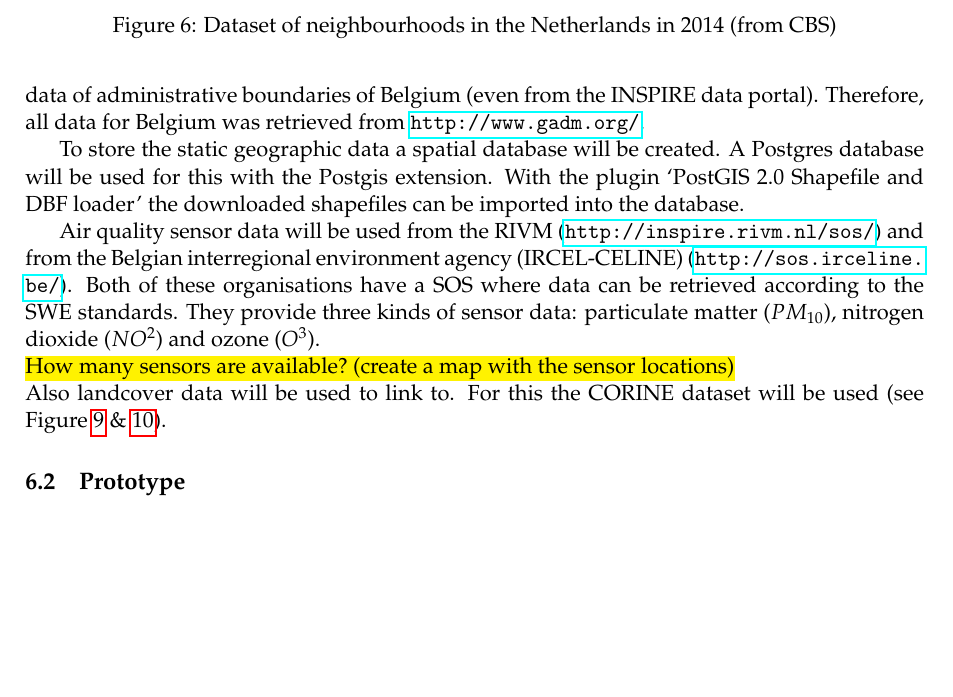
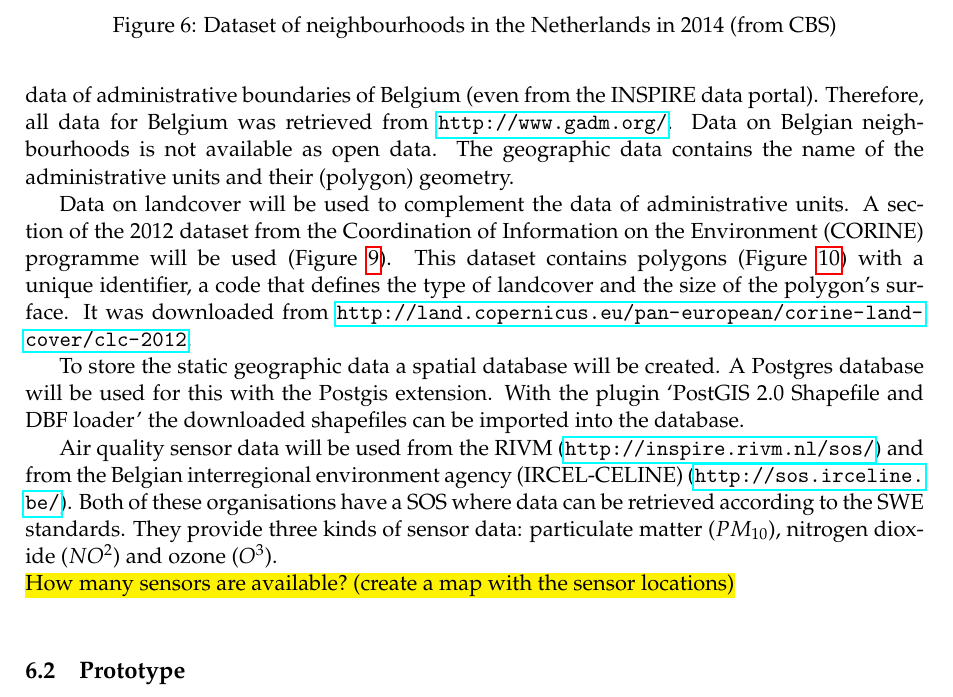
Before and after one commit to ivodeliefde/masterThesis, a LaTeX document (P2.tex, which reads chapters/p2/toolsdata.tex): part of page 14 of 21 before the commit and part of page 14 of 22 after it, cut so that both start at the same text, the shorter picture padded with empty space. Compiled offline with pdfLaTeX.

Commit message:
added description for CORINE landcover dataset

```diff
--- a/chapters/p2/toolsdata.tex
+++ b/chapters/p2/toolsdata.tex
@@ -9,7 +9,10 @@ The methods that will be researched in this thesis are also going to be tested i
 
 \subsection{Data}
 \begin{sloppypar}
-The data can be divided into static geographic data and sensor data. For static data the topographic data sets from the \ac{cbs} and the Dutch cadaster will be used. Shapefiles of Dutch neighbourhoods (wijken, Figure \ref{fig:neighbourhoods}) have been downloaded from \url{http://www.cbs.nl/nl-NL/menu/themas/dossiers/nederland-regionaal/publicaties/geografische-data/archief/2015/wijk-en-buurtkaart-2014-art.htm}. The dataset of Dutch provinces (provincies, Figure \ref{fig:provinces}) and municipalities (gemeenten, Figure \ref{fig:municipalities}) has been downloaded from \url{https://www.pdok.nl/nl/producten/pdok-downloads/basis-registratie-kadaster/bestuurlijke-grenzen-actueel}. It was very difficult to obtain data of administrative boundaries of Belgium (even from the \ac{inspire} data portal). Therefore, all data for Belgium was retrieved from \url{http://www.gadm.org/}.
+The data can be divided into static geographic data and sensor data. For static data the topographic data sets from the \ac{cbs} and the Dutch cadaster will be used. Shapefiles of Dutch neighbourhoods (wijken, Figure \ref{fig:neighbourhoods}) have been downloaded from \url{http://www.cbs.nl/nl-NL/menu/themas/dossiers/nederland-regionaal/publicaties/geografische-data/archief/2015/wijk-en-buurtkaart-2014-art.htm}. The dataset of Dutch provinces (provincies, Figure \ref{fig:provinces}) and municipalities (gemeenten, Figure \ref{fig:municipalities}) has been downloaded from \url{https://www.pdok.nl/nl/producten/pdok-downloads/basis-registratie-kadaster/bestuurlijke-grenzen-actueel}. It was very difficult to obtain data of administrative boundaries of Belgium (even from the \ac{inspire} data portal). Therefore, all data for Belgium was retrieved from \url{http://www.gadm.org/}. Data on Belgian neighbourhoods is not available as open data. The geographic data contains the name of the administrative units and their (polygon) geometry.
+
+Data on landcover will be used to complement the data of administrative units. A section of the 2012 dataset from the \ac{corine} programme will be used (Figure \ref{fig:CORINE}). This dataset contains polygons (Figure \ref{fig:CORINEZOOM}) with a unique identifier, a code that defines the type of landcover and the size of the polygon's surface. It was downloaded from \url{http://land.copernicus.eu/pan-european/corine-land-cover/clc-2012}.
+
 \end{sloppypar}
 
 To store the static geographic data a spatial database will be created. A Postgres database will be used for this with the Postgis extension. With the plugin `PostGIS 2.0 Shapefile and DBF loader' the downloaded shapefiles can be imported into the database.
@@ -51,7 +54,6 @@ To store the static geographic data a spatial database will be created. A Postgr
 
 Air quality sensor data will be used from the \ac{rivm} (\url{http://inspire.rivm.nl/sos/}) and from the \ac{ircel} (\url{http://sos.irceline.be/}). Both of these organisations have a \ac{sos} where data can be retrieved according to the \ac{swe} standards. They provide three kinds of sensor data: particulate matter ($PM_{10}$), nitrogen dioxide ($NO^{2}$) and ozone ($O^{3}$).\\
 \hl{How many sensors are available? (create a map with the sensor locations)}\\
-Also landcover data will be used to link to. For this the CORINE dataset will be used (see Figure \ref{fig:CORINE} \& \ref{fig:CORINEZOOM}).
 
 \subsection{Prototype}
 The methods researched in this thesis will be implemented in a prototype. The prototype will be written in the Python programming language and will use a number of Python packages and libraries:\\
```
Also changed, not shown: front/p2/acronyms.tex (+1 -0 lines), P2.pdf, figs/CORINE_NL_BE_color_zoom.PDF (added), chapters/p2/toolsdata.tex (4 more changed lines).
